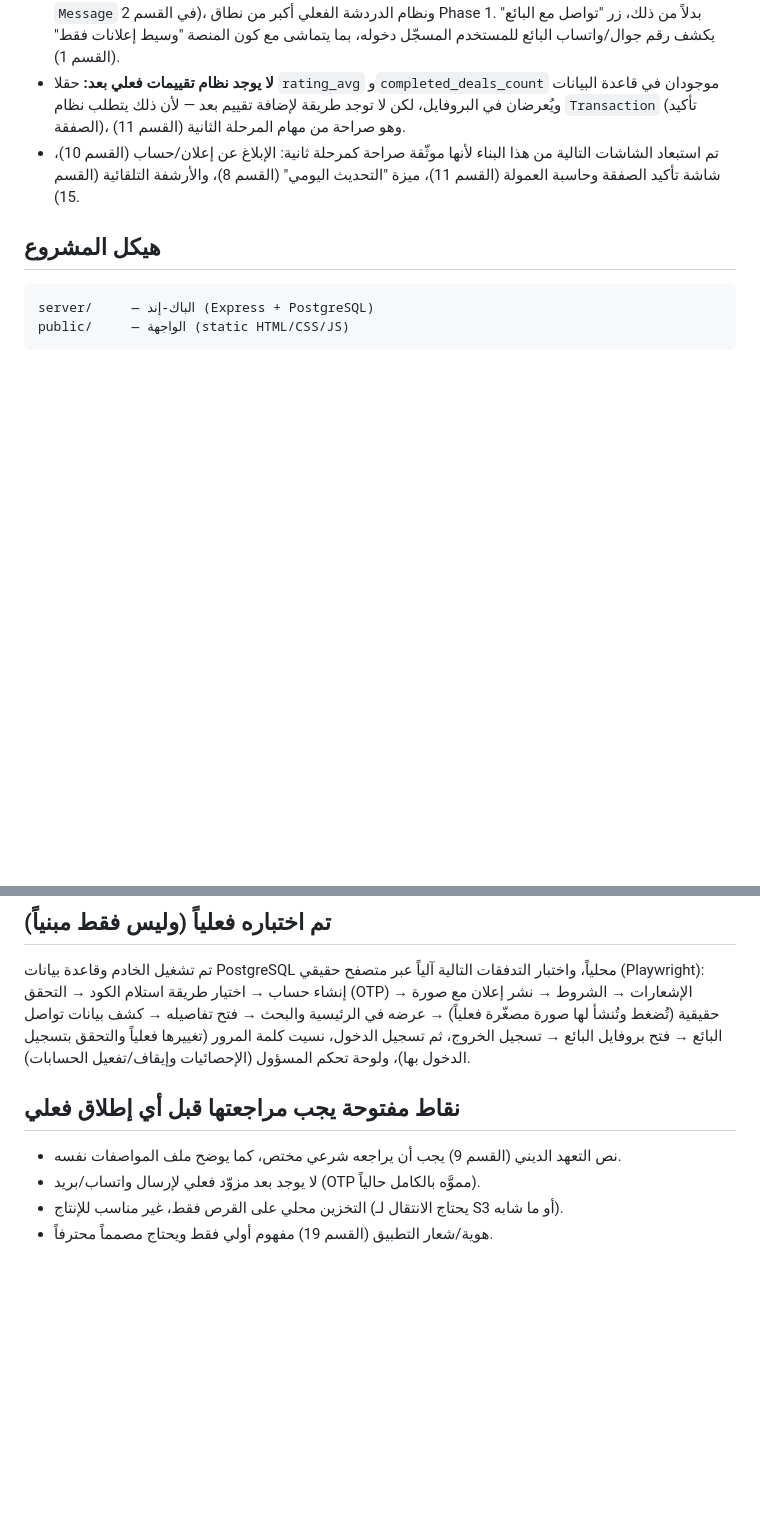
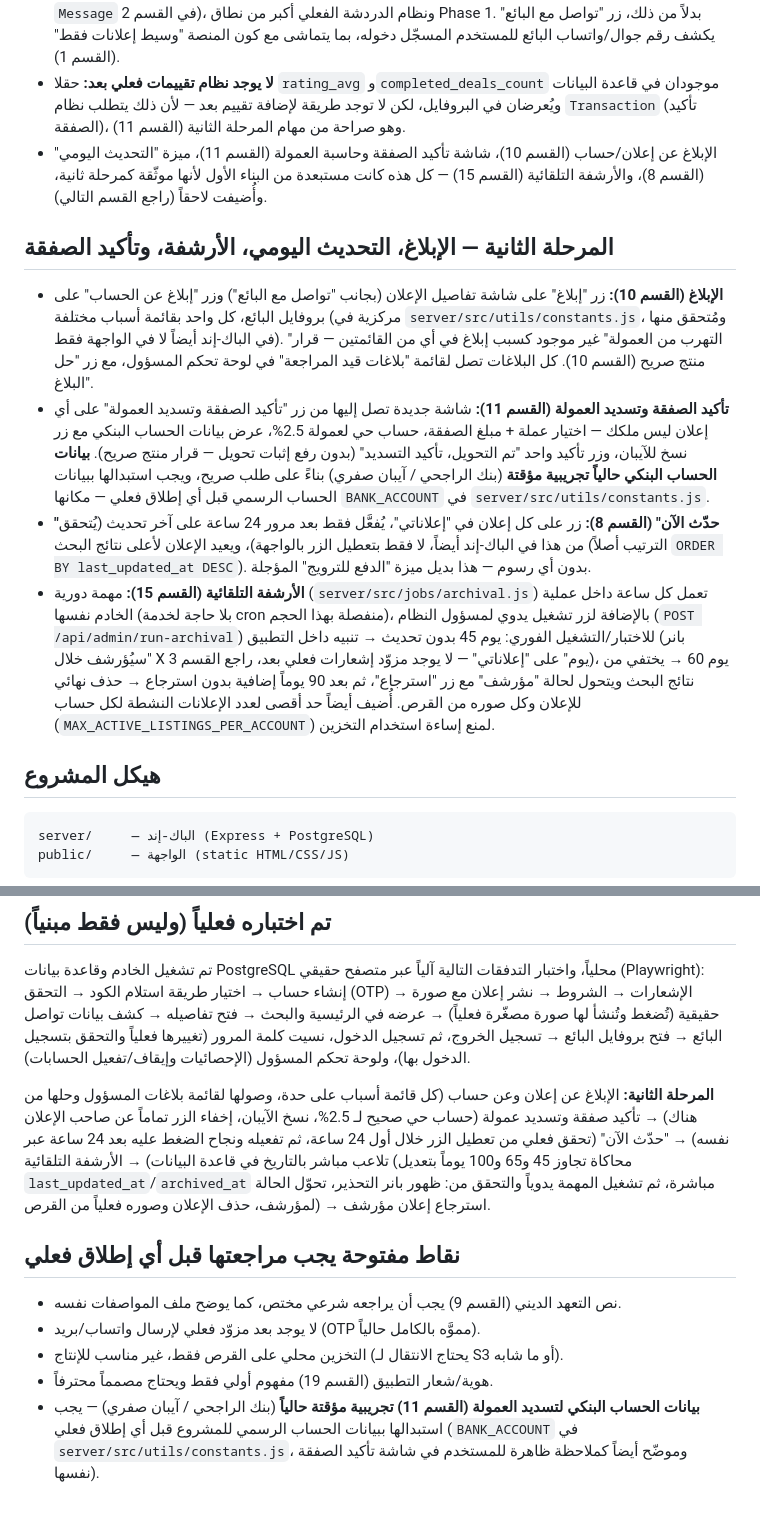
Before and after one commit to khalidalnwash-coder/ouq-alscrap, a Markdown page: README.md, 2 parts joined by grey strips. GitHub-like rendering; blank space fills up the shorter version.

Commit message:
Document Phase 2 additions in README (reporting, bump, archival, deal confirmation)
Co-Authored-By: Claude Sonnet 5 <noreply@anthropic.com>
Claude-Session: https://claude.ai/code/session_01432VfQsmySewoacdLpMr88

```diff
--- a/README.md
+++ b/README.md
@@ -41,7 +41,14 @@
 - **بدون فيديو في المرحلة الأولى:** رفع الصور فقط مطبّق الآن (حتى 10 صور، 5 ميجا لكل صورة، JPG/PNG). دعم الفيديو (حتى 60 ثانية) مؤجل للمرحلة الثانية لأنه يتطلب معالجة إضافية (ffmpeg) غير ضرورية لإثبات فكرة المنتج الآن.
 - **"تواصل مع البائع" بدون محادثة داخل التطبيق:** المواصفات لا تتضمن نموذج بيانات لنظام رسائل (لا يوجد `Message` في القسم 2)، ونظام الدردشة الفعلي أكبر من نطاق Phase 1. بدلاً من ذلك، زر "تواصل مع البائع" يكشف رقم جوال/واتساب البائع للمستخدم المسجّل دخوله، بما يتماشى مع كون المنصة "وسيط إعلانات فقط" (القسم 1).
 - **لا يوجد نظام تقييمات فعلي بعد:** حقلا `rating_avg` و`completed_deals_count` موجودان في قاعدة البيانات ويُعرضان في البروفايل، لكن لا توجد طريقة لإضافة تقييم بعد — لأن ذلك يتطلب نظام `Transaction` (تأكيد الصفقة)، وهو صراحة من مهام المرحلة الثانية (القسم 11).
-- تم استبعاد الشاشات التالية من هذا البناء لأنها موثّقة صراحة كمرحلة ثانية: الإبلاغ عن إعلان/حساب (القسم 10)، شاشة تأكيد الصفقة وحاسبة العمولة (القسم 11)، ميزة "التحديث اليومي" (القسم 8)، والأرشفة التلقائية (القسم 15).
+- الإبلاغ عن إعلان/حساب (القسم 10)، شاشة تأكيد الصفقة وحاسبة العمولة (القسم 11)، ميزة "التحديث اليومي" (القسم 8)، والأرشفة التلقائية (القسم 15) — كل هذه كانت مستبعدة من البناء الأول لأنها موثّقة كمرحلة ثانية، وأُضيفت لاحقاً (راجع القسم التالي).
+
+## المرحلة الثانية — الإبلاغ، التحديث اليومي، الأرشفة، وتأكيد الصفقة
+
+- **الإبلاغ (القسم 10):** زر "إبلاغ" على شاشة تفاصيل الإعلان (بجانب "تواصل مع البائع") وزر "إبلاغ عن الحساب" على بروفايل البائع، كل واحد بقائمة أسباب مختلفة (مركزية في `server/src/utils/constants.js`، ومُتحقق منها في الباك-إند أيضاً لا في الواجهة فقط). "التهرب من العمولة" غير موجود كسبب إبلاغ في أي من القائمتين — قرار منتج صريح (القسم 10). كل البلاغات تصل لقائمة "بلاغات قيد المراجعة" في لوحة تحكم المسؤول، مع زر "حل البلاغ".
+- **تأكيد الصفقة وتسديد العمولة (القسم 11):** شاشة جديدة تصل إليها من زر "تأكيد الصفقة وتسديد العمولة" على أي إعلان ليس ملكك — اختيار عملة + مبلغ الصفقة، حساب حي لعمولة 2.5%، عرض بيانات الحساب البنكي مع زر نسخ للآيبان، وزر تأكيد واحد "تم التحويل، تأكيد التسديد" (بدون رفع إثبات تحويل — قرار منتج صريح). **بيانات الحساب البنكي حالياً تجريبية مؤقتة** (بنك الراجحي / آيبان صفري) بناءً على طلب صريح، ويجب استبدالها ببيانات الحساب الرسمي قبل أي إطلاق فعلي — مكانها `BANK_ACCOUNT` في `server/src/utils/constants.js`.
+- **"حدّث الآن" (القسم 8):** زر على كل إعلان في "إعلاناتي"، يُفعَّل فقط بعد مرور 24 ساعة على آخر تحديث (يُتحقق من هذا في الباك-إند أيضاً، لا فقط بتعطيل الزر بالواجهة)، ويعيد الإعلان لأعلى نتائج البحث (الترتيب أصلاً `ORDER BY last_updated_at DESC`). بدون أي رسوم — هذا بديل ميزة "الدفع للترويج" المؤجلة.
+- **الأرشفة التلقائية (القسم 15):** مهمة دورية (`server/src/jobs/archival.js`) تعمل كل ساعة داخل عملية الخادم نفسها (بلا حاجة لخدمة cron منفصلة بهذا الحجم)، بالإضافة لزر تشغيل يدوي لمسؤول النظام (`POST /api/admin/run-archival`) للاختبار/التشغيل الفوري: يوم 45 بدون تحديث → تنبيه داخل التطبيق (بانر "سيُؤرشف خلال X يوم" على "إعلاناتي" — لا يوجد مزوّد إشعارات فعلي بعد، راجع القسم 3)، يوم 60 → يختفي من نتائج البحث ويتحول لحالة "مؤرشف" مع زر "استرجاع"، ثم بعد 90 يوماً إضافية بدون استرجاع → حذف نهائي للإعلان وكل صوره من القرص. أُضيف أيضاً حد أقصى لعدد الإعلانات النشطة لكل حساب (`MAX_ACTIVE_LISTINGS_PER_ACCOUNT`) لمنع إساءة استخدام التخزين.
 
 ## هيكل المشروع
 
@@ -83,9 +90,12 @@ UPDATE users SET is_admin = true WHERE email = 'you@example.com';
 تم تشغيل الخادم وقاعدة بيانات PostgreSQL محلياً، واختبار التدفقات التالية آلياً عبر متصفح حقيقي (Playwright):
 إنشاء حساب → اختيار طريقة استلام الكود → التحقق (OTP) → الإشعارات → الشروط → نشر إعلان مع صورة حقيقية (تُضغط وتُنشأ لها صورة مصغّرة فعلياً) → عرضه في الرئيسية والبحث → فتح تفاصيله → كشف بيانات تواصل البائع → فتح بروفايل البائع → تسجيل الخروج، ثم تسجيل الدخول، نسيت كلمة المرور (تغييرها فعلياً والتحقق بتسجيل الدخول بها)، ولوحة تحكم المسؤول (الإحصائيات وإيقاف/تفعيل الحسابات).
 
+**المرحلة الثانية:** الإبلاغ عن إعلان وعن حساب (كل قائمة أسباب على حدة، وصولها لقائمة بلاغات المسؤول وحلها من هناك) → تأكيد صفقة وتسديد عمولة (حساب حي صحيح لـ 2.5%، نسخ الآيبان، إخفاء الزر تماماً عن صاحب الإعلان نفسه) → "حدّث الآن" (تحقق فعلي من تعطيل الزر خلال أول 24 ساعة، ثم تفعيله ونجاح الضغط عليه بعد 24 ساعة عبر تلاعب مباشر بالتاريخ في قاعدة البيانات) → الأرشفة التلقائية (محاكاة تجاوز 45 و65 و100 يوماً بتعديل `last_updated_at`/`archived_at` مباشرة، ثم تشغيل المهمة يدوياً والتحقق من: ظهور بانر التحذير، تحوّل الحالة لمؤرشف، حذف الإعلان وصوره فعلياً من القرص) → استرجاع إعلان مؤرشف.
+
 ## نقاط مفتوحة يجب مراجعتها قبل أي إطلاق فعلي
 
 - نص التعهد الديني (القسم 9) يجب أن يراجعه شرعي مختص، كما يوضح ملف المواصفات نفسه.
 - لا يوجد بعد مزوّد فعلي لإرسال واتساب/بريد (OTP مموَّه بالكامل حالياً).
 - التخزين محلي على القرص فقط، غير مناسب للإنتاج (يحتاج الانتقال لـ S3 أو ما شابه).
 - هوية/شعار التطبيق (القسم 19) مفهوم أولي فقط ويحتاج مصمماً محترفاً.
+- **بيانات الحساب البنكي لتسديد العمولة (القسم 11) تجريبية مؤقتة حالياً** (بنك الراجحي / آيبان صفري) — يجب استبدالها ببيانات الحساب الرسمي للمشروع قبل أي إطلاق فعلي (`BANK_ACCOUNT` في `server/src/utils/constants.js`، وموضّح أيضاً كملاحظة ظاهرة للمستخدم في شاشة تأكيد الصفقة نفسها).
```
